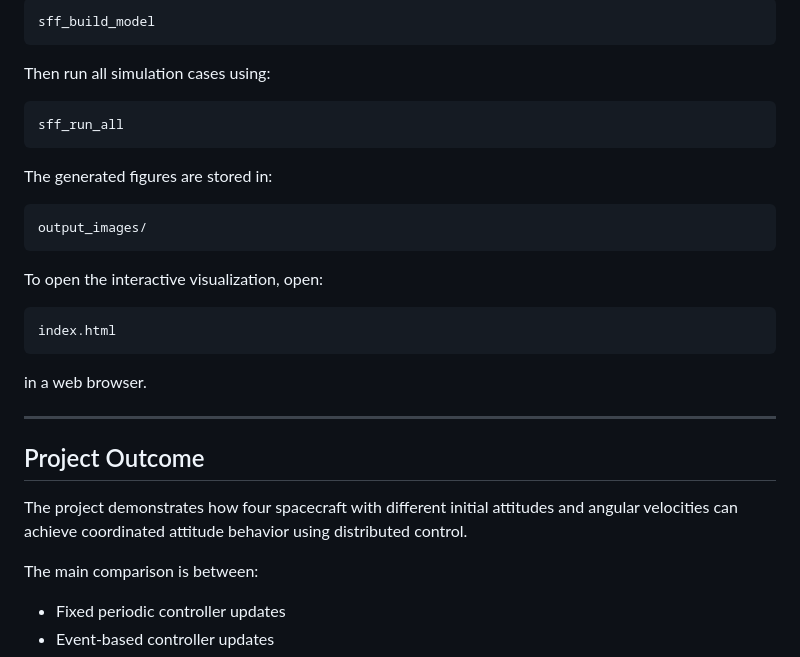
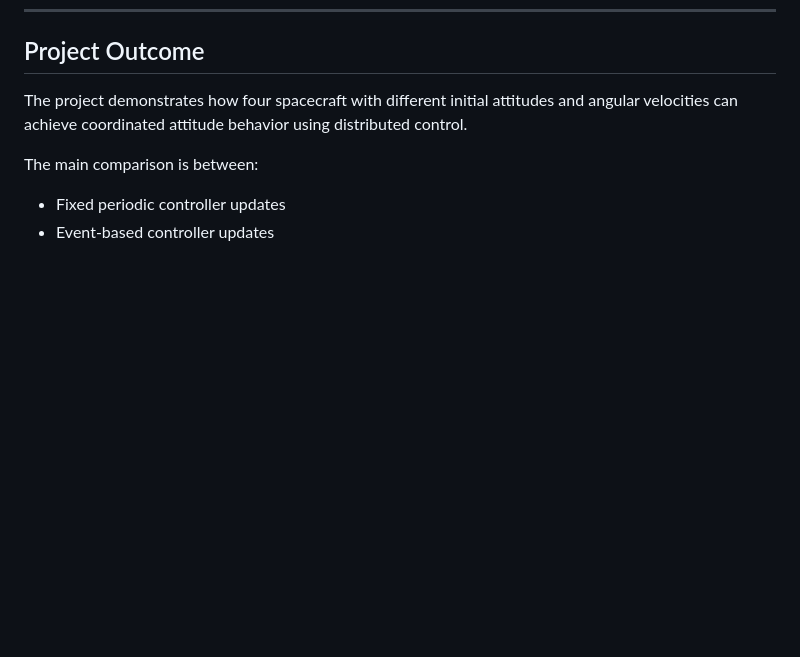
Before and after one commit to Rishithachappidi/Dynamic-Event-Triggered-and-Self-Triggered-Fault-Tolerant-Attitude-Control-for-Multiple-Spacecraft, a Markdown page: README.md, the part around one of its changes. GitHub-like rendering; blank space fills up the shorter version.

````diff
--- a/README.md
+++ b/README.md
@@ -274,28 +204,3 @@ If the Simulink model needs to be generated, run:
-```matlab
-sff_build_model
-```
-
-Then run all simulation cases using:
-
-```matlab
-sff_run_all
-```
-
-The generated figures are stored in:
-
-```text
-output_images/
-```
-
-To open the interactive visualization, open:
-
-```text
-index.html
-```
-
-in a web browser.
-
----
 
 ## Project Outcome
 
````
Also changed, not shown: other parts of README.md (+0 -70 lines).
